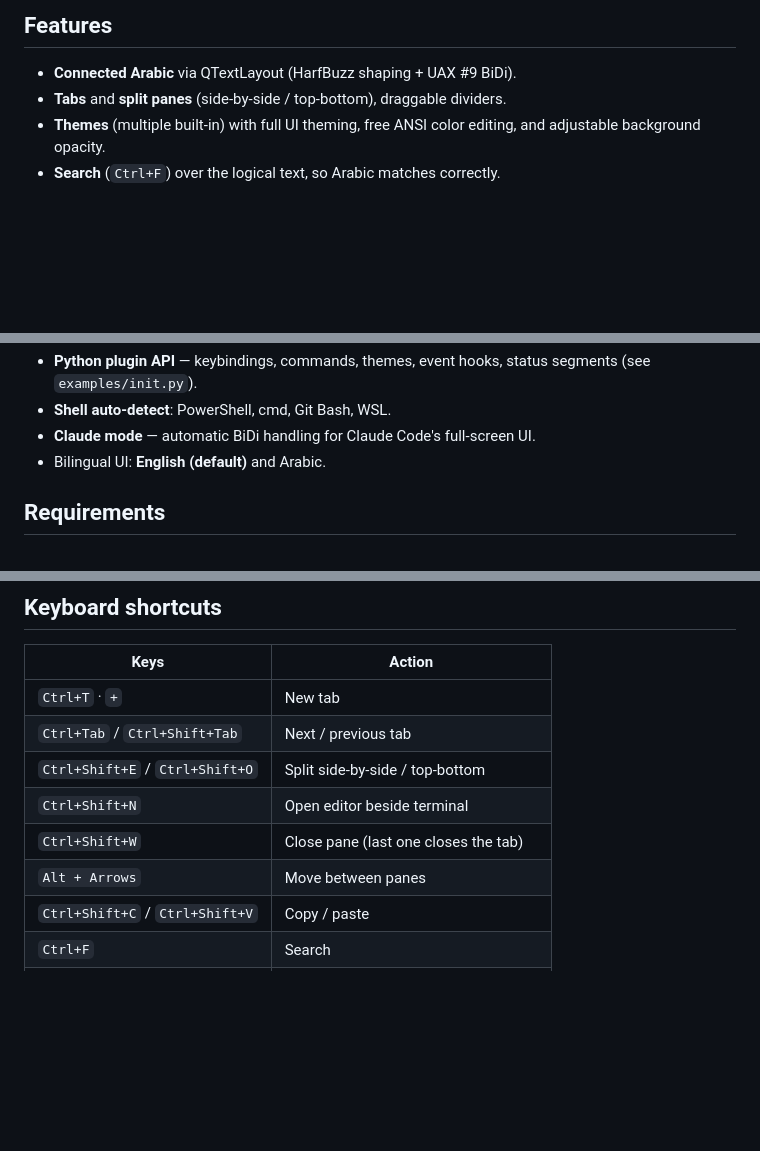
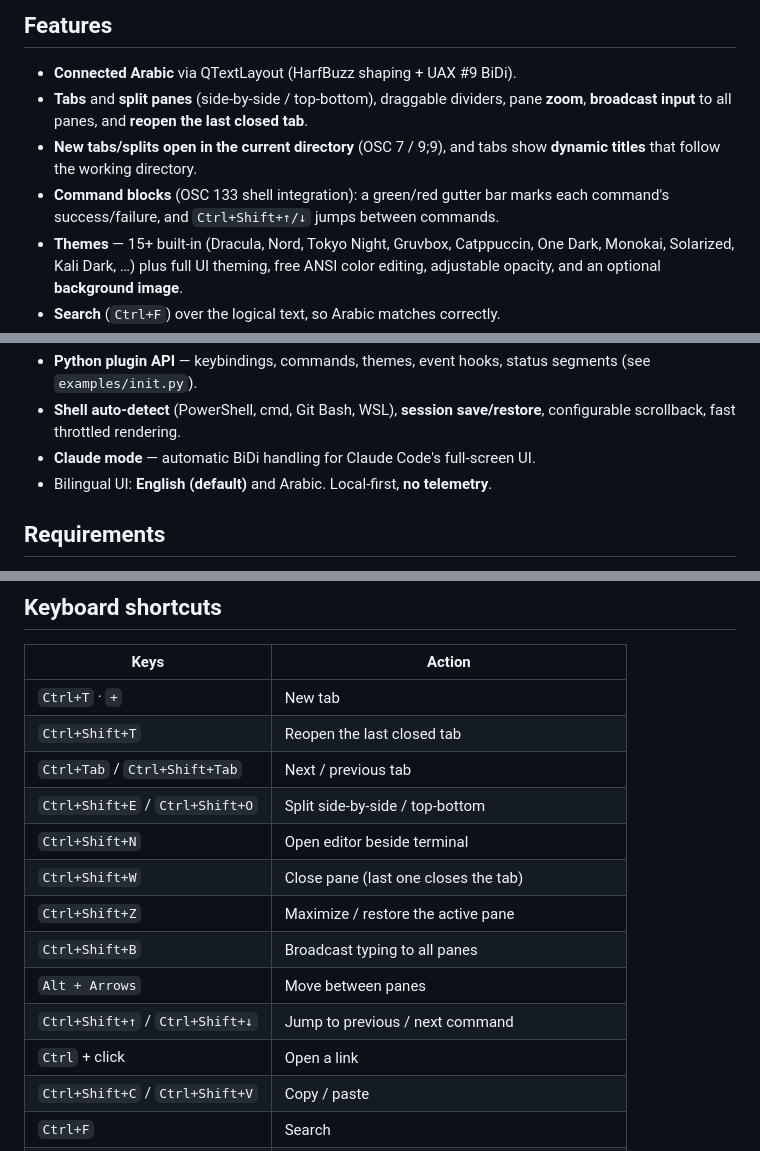
Before and after one commit to jaqop/EasyTer, a Markdown page: README.md, 3 parts joined by grey strips. Rendered like a GitHub page; blank space fills up the shorter version.

```diff
--- a/README.md
+++ b/README.md
@@ -26,7 +26,13 @@ WSL, Claude Code, vim, …).
 ## Features
 
 - **Connected Arabic** via QTextLayout (HarfBuzz shaping + UAX #9 BiDi).
-- **Tabs** and **split panes** (side-by-side / top-bottom), draggable dividers.
-- **Themes** (multiple built-in) with full UI theming, free ANSI color editing, and
-  adjustable background opacity.
+- **Tabs** and **split panes** (side-by-side / top-bottom), draggable dividers, pane
+  **zoom**, **broadcast input** to all panes, and **reopen the last closed tab**.
+- **New tabs/splits open in the current directory** (OSC 7 / 9;9), and tabs show
+  **dynamic titles** that follow the working directory.
+- **Command blocks** (OSC 133 shell integration): a green/red gutter bar marks each
+  command's success/failure, and `Ctrl+Shift+↑/↓` jumps between commands.
+- **Themes** — 15+ built-in (Dracula, Nord, Tokyo Night, Gruvbox, Catppuccin, One
+  Dark, Monokai, Solarized, Kali Dark, …) plus full UI theming, free ANSI color
+  editing, adjustable opacity, and an optional **background image**.
 - **Search** (`Ctrl+F`) over the logical text, so Arabic matches correctly.
@@ -34,8 +46,9 @@ WSL, Claude Code, vim, …).
 - **Python plugin API** — keybindings, commands, themes, event hooks, status
   segments (see `examples/init.py`).
-- **Shell auto-detect**: PowerShell, cmd, Git Bash, WSL.
+- **Shell auto-detect** (PowerShell, cmd, Git Bash, WSL), **session save/restore**,
+  configurable scrollback, fast throttled rendering.
 - **Claude mode** — automatic BiDi handling for Claude Code's full-screen UI.
-- Bilingual UI: **English (default)** and Arabic.
+- Bilingual UI: **English (default)** and Arabic. Local-first, **no telemetry**.
 
 ## Requirements
 
@@ -72,11 +85,16 @@ The UI is English by default. To switch to Arabic: **Settings (`Ctrl+,`) → Lan
 | Keys | Action |
 |------|--------|
 | `Ctrl+T` · `+` | New tab |
+| `Ctrl+Shift+T` | Reopen the last closed tab |
 | `Ctrl+Tab` / `Ctrl+Shift+Tab` | Next / previous tab |
 | `Ctrl+Shift+E` / `Ctrl+Shift+O` | Split side-by-side / top-bottom |
 | `Ctrl+Shift+N` | Open editor beside terminal |
 | `Ctrl+Shift+W` | Close pane (last one closes the tab) |
+| `Ctrl+Shift+Z` | Maximize / restore the active pane |
+| `Ctrl+Shift+B` | Broadcast typing to all panes |
 | `Alt + Arrows` | Move between panes |
+| `Ctrl+Shift+↑` / `Ctrl+Shift+↓` | Jump to previous / next command |
+| `Ctrl` + click | Open a link |
 | `Ctrl+Shift+C` / `Ctrl+Shift+V` | Copy / paste |
 | `Ctrl+F` | Search |
 | `F2` | Claude mode (BiDi) — manual/auto |
```
Also changed, not shown: other parts of README.md (+8 -1 lines), README.ar.md (+23 -5 lines).
